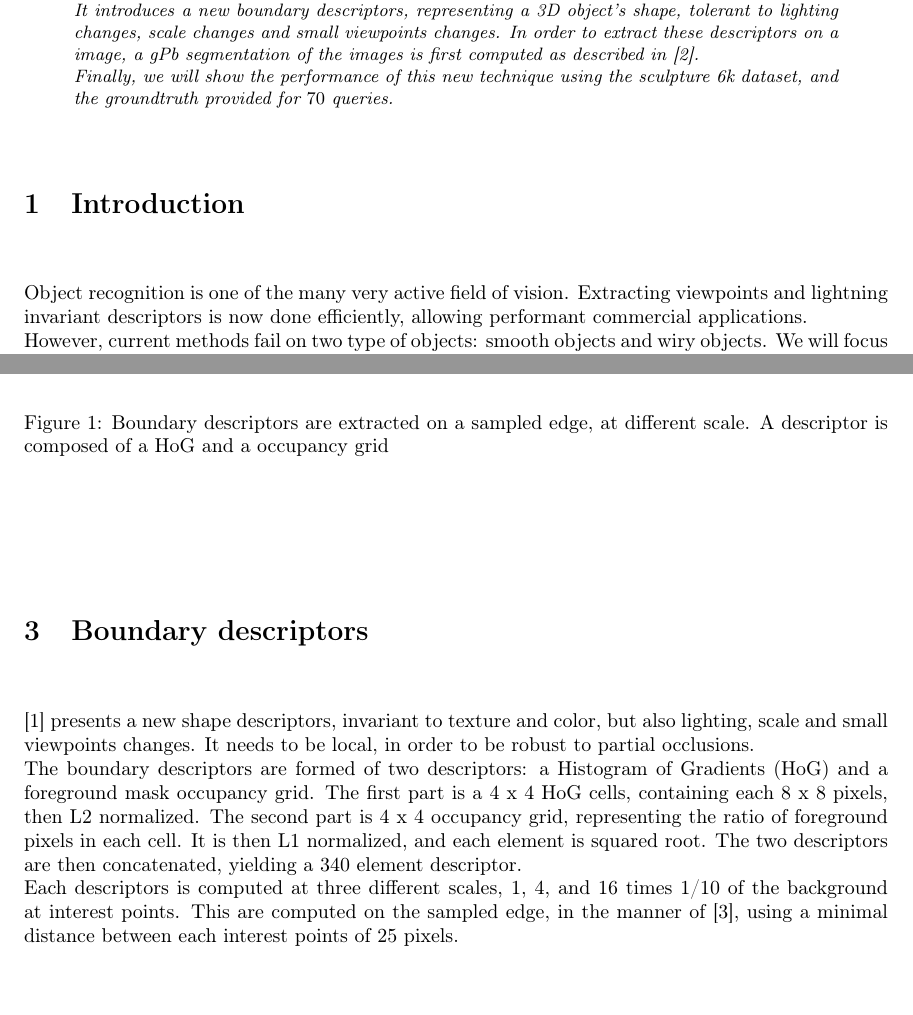
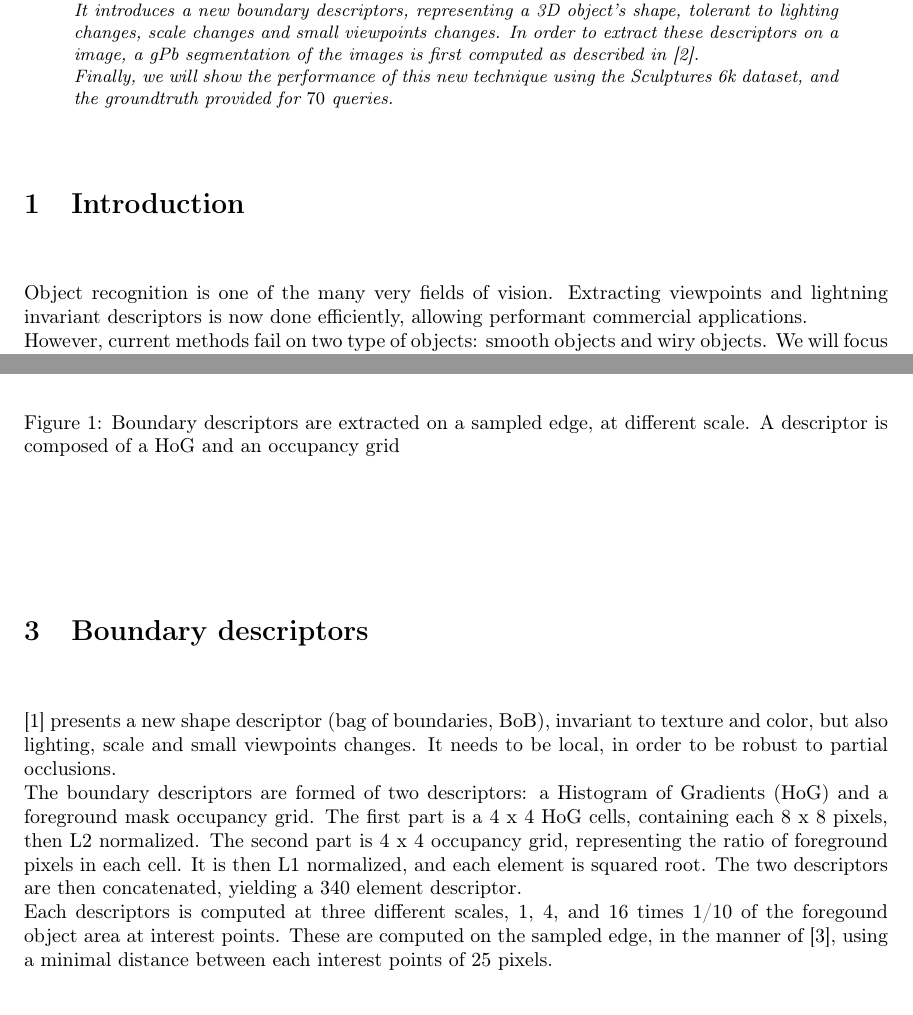
Before and after one commit to NelleV/SORBB, a LaTeX paper (docs/report/report.tex): two parts of pages 1 and 3 of 5, joined at a grey line, cut so that both start at the same text. Compiled offline with pdfLaTeX.

Commit message:
A few misprints fixed.

```diff
--- a/docs/report/report.tex
+++ b/docs/report/report.tex
@@ -35,11 +35,11 @@ tolerant to lighting changes, scale changes and small viewpoints changes. In
 order to extract these descriptors on a image, a gPb segmentation of the images
 is first computed as described in \cite{gpb}.\\
 Finally, we will show the performance of this new technique using the
-sculpture 6k dataset, and the groundtruth provided for $70$ queries.}
+Sculptures 6k dataset, and the groundtruth provided for $70$ queries.}
 \end{abstract}
 
 \section{Introduction}
-Object recognition is one of the many very active field of vision. Extracting
+Object recognition is one of the many very fields of vision. Extracting
 viewpoints and lightning invariant descriptors is now done efficiently,
 allowing performant commercial applications. \\
 However, current methods fail on two type of objects: smooth objects and wiry
@@ -118,13 +118,13 @@ Test & 150 & 38.24\% & 61.76\% & 8863\tabularnewline
 \includegraphics[width=350px]{images/desc.png}
 \end{center}
 \caption{Boundary descriptors are extracted on a sampled edge, at different
-scale. A descriptor is composed of a HoG and a occupancy grid}
+scale. A descriptor is composed of a HoG and an occupancy grid}
 \end{figure}
 
 % \caption{The foreground occupancy mask is a grid, where the value of each
-% cell represents the ration of foreground pixels.}
+% cell represents the ratio of foreground pixels.}
 
-\cite{Arandjelovic11} presents a new shape descriptors, invariant to texture
+\cite{Arandjelovic11} presents a new shape descriptor (bag of boundaries, BoB), invariant to texture
 and color, but also lighting, scale and small viewpoints changes. It needs to
 be local, in order to be robust to partial occlusions. \\
 The boundary descriptors are formed of two descriptors: a Histogram of
@@ -134,7 +134,7 @@ part is 4 x 4 occupancy grid, representing the ratio of foreground pixels in
 each cell. It is then L1 normalized, and each element is squared root. The two
 descriptors are then concatenated, yielding a 340 element descriptor. \\
 Each descriptors is computed at three different scales, 1, 4, and 16 times
-1/10 of the background at interest points. This are computed  on the sampled
+1/10 of the foregound object area at interest points. These are computed  on the sampled
 edge, in the manner of \cite{BelongieMP02}, using a minimal distance between
 each interest points of 25 pixels.
 
```
Also changed, not shown: docs/report/report.tex (2 more changed lines).
